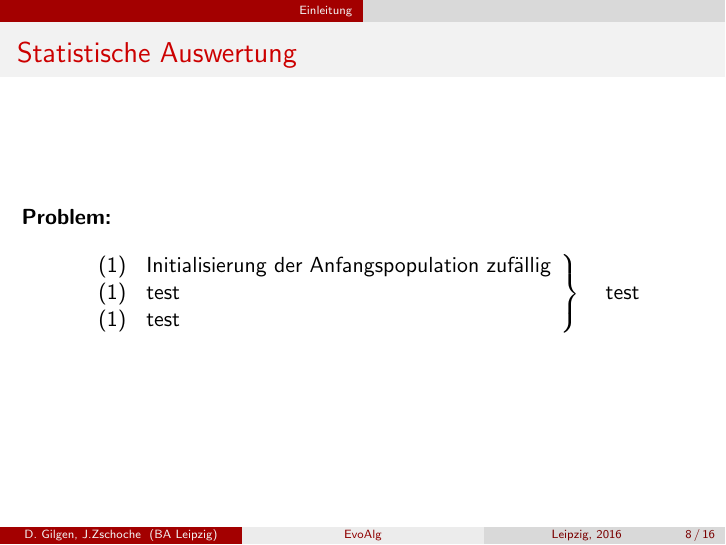
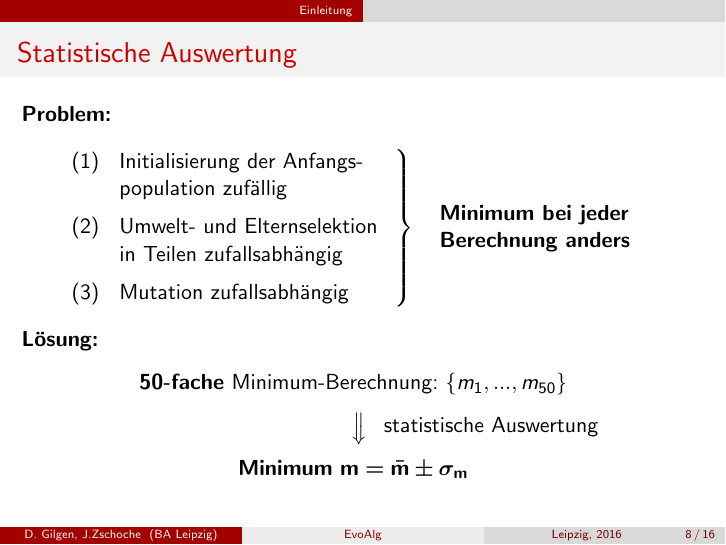
Before and after one commit to fluoxa/Evolution, LaTeX slides (files/vortrag/vortrag.tex): page 15 of 23 before the commit and page 16 of 24 after it. Compiled offline with pdfLaTeX; the source files are stored in an older character set and shown here as Unicode.

```diff
--- a/files/vortrag/vortrag.tex
+++ b/files/vortrag/vortrag.tex
@@ -19,6 +19,8 @@
 \usepackage{tabularx}
 \usepackage{longtable}
 \usepackage{adjustbox}
+\usepackage{rotating}
+
 
 % Theme %
 \usetheme{CambridgeUS}
@@ -248,20 +250,35 @@
 
 
 % Framebeginn...%
-\begin{frame}\frametitle{Statistische Auswertung}
+\begin{frame}[t]\frametitle{Statistische Auswertung}
 
-	\textbf{Problem:}\\
+	\only<1-2> {
+		\textbf{Problem:}\\[-0.4cm]
 
-	\begin{equation*}
-		\left.
-		\begin{array}{cl}
-			(1) & \text{Initialisierung der Anfangspopulation zufällig} \\
-			(1) & \text{test} \\
-			(1) & \text{test} \\
-		\end{array}
-		\right\}\quad \text{test}
-	\end{equation*}
+		\begin{equation*}
+			\left.
+			\begin{array}{cl}
+				(1) & \text{Initialisierung der Anfangs-}\\
+					& \text{population zufällig} \\[0.2cm]
+				(2) & \text{Umwelt- und Elternselektion }\\
+					& \text{in Teilen zufallsabhängig} \\[0.2cm]
+				(3) & \text{Mutation zufallsabhängig} \\
+			\end{array}
+			\right\}\quad \parbox{4.cm}{\textbf{Minimum bei jeder\newline Berechnung anders} }
+		\end{equation*}
+	}
 
+	\only<2> {
+		\textbf{Lösung:}\\[-0.3cm]
+		\begin{center}
+			\begin{tabular}{c}
+				\textbf{50-fache} Minimum-Berechnung: $\{m_1, ..., m_{50}\}$ \\[-0.1cm]
+				\begin{rotate}{-90} $\Longrightarrow$ \end{rotate} \\[0.65cm]
+				\textbf {Minimum} $\mathbf{m} \boldsymbol{=} \bar{\mathbf{m}} \boldsymbol{\pm} \boldsymbol{\sigma}_\mathbf{m}$
+			\end{tabular}
+			\hspace{-3.7cm} statistische Auswertung
+		\end{center}
+	}
 \end{frame}
 
 %%%%%%%%%%%%%%%%%%%%%%%%%%%%%%%%%%%%%%%%%%%%%
```
